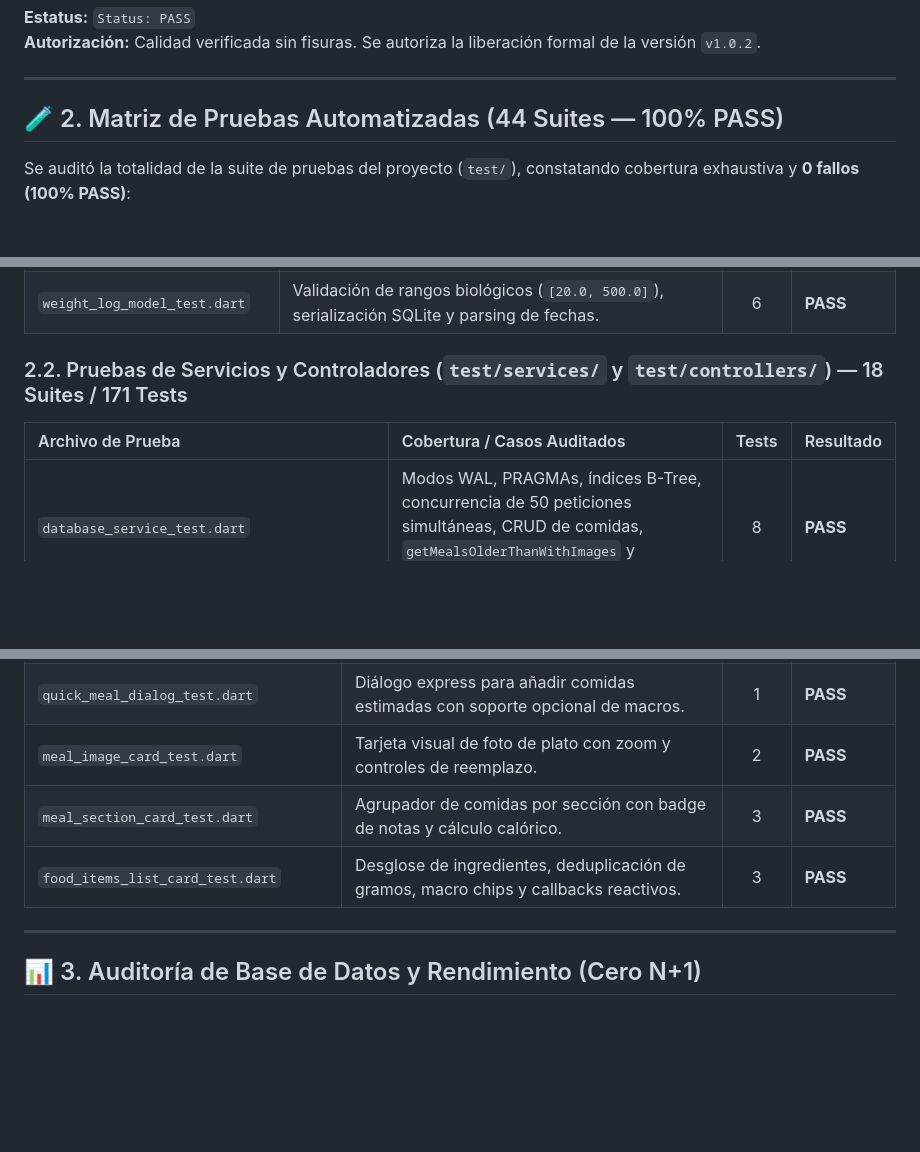
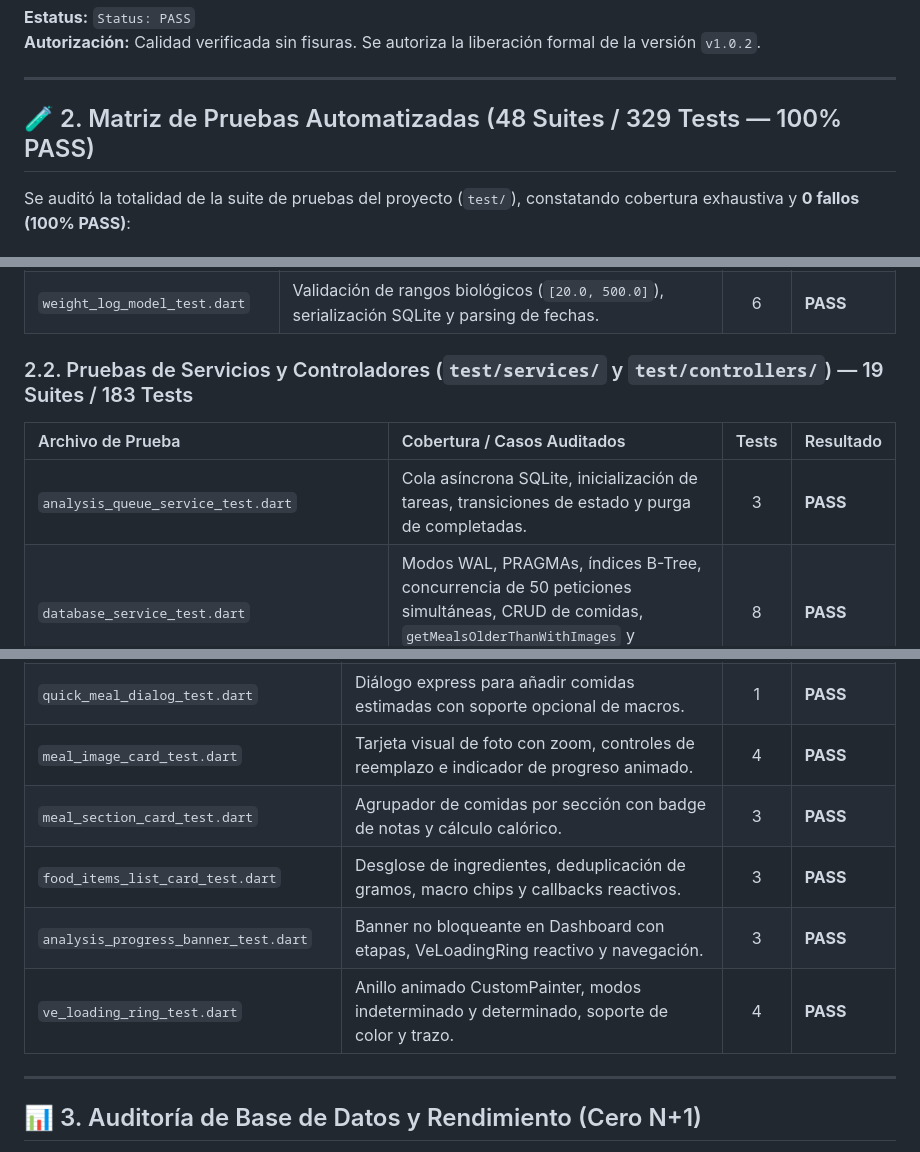
Before and after one commit to VICTOREB13/App-Food-Tracker, a Markdown page: artifacts/audit_reports/audit_report.md, 3 parts joined by grey strips. GitHub-like rendering; blank space fills up the shorter version.

```diff
--- a/artifacts/audit_reports/audit_report.md
+++ b/artifacts/audit_reports/audit_report.md
@@ -43,7 +43,7 @@ tags: [proyecto, audit, quality-gate, v1-0-2, v7-teamwork]
 
 ---
 
-## 🧪 2. Matriz de Pruebas Automatizadas (44 Suites — 100% PASS)
+## 🧪 2. Matriz de Pruebas Automatizadas (48 Suites / 329 Tests — 100% PASS)
 
 Se auditó la totalidad de la suite de pruebas del proyecto (`test/`), constatando cobertura exhaustiva y **0 fallos (100% PASS)**:
 
@@ -57,9 +57,10 @@ Se auditó la totalidad de la suite de pruebas del proyecto (`test/`), constatan
 | `user_profile_model_test.dart` | Modelo inmutable con Sentinel, validación de sexo, peso, altura, edad, pasos y Master Prompt. | 6 | **PASS** |
 | `weight_log_model_test.dart` | Validación de rangos biológicos (`[20.0, 500.0]`), serialización SQLite y parsing de fechas. | 6 | **PASS** |
 
-### 2.2. Pruebas de Servicios y Controladores (`test/services/` y `test/controllers/`) — 18 Suites / 171 Tests
+### 2.2. Pruebas de Servicios y Controladores (`test/services/` y `test/controllers/`) — 19 Suites / 183 Tests
 | Archivo de Prueba | Cobertura / Casos Auditados | Tests | Resultado |
 | :--- | :--- | :---: | :--- |
+| `analysis_queue_service_test.dart` | Cola asíncrona SQLite, inicialización de tareas, transiciones de estado y purga de completadas. | 3 | **PASS** |
 | `database_service_test.dart` | Modos WAL, PRAGMAs, índices B-Tree, concurrencia de 50 peticiones simultáneas, CRUD de comidas, `getMealsOlderThanWithImages` y `clearMealImagePath`. | 8 | **PASS** |
 | `database_service_v2_test.dart` | Migración a esquema v2, tabla `weight_logs`, orden cronológico en `getAllWeightLogs`, consultas indexadas en rangos 7, 30 y 90 días. | 10 | **PASS** |
 | `backup_service_test.dart` | Exportación JSON e importación transaccional atómica (`txn.insert`). | 3 | **PASS** |
@@ -100,9 +101,12 @@ Se auditó la totalidad de la suite de pruebas del proyecto (`test/`), constatan
 | `ve_logo_test.dart` | Logotipo oficial de Victor Engineer con gradientes. | 2 | **PASS** |
 | `meal_form_fields_test.dart` | Formulario de comida y selector de categorías. | 1 | **PASS** |
 | `quick_meal_dialog_test.dart` | Diálogo express para añadir comidas estimadas con soporte opcional de macros. | 1 | **PASS** |
-| `meal_image_card_test.dart` | Tarjeta visual de foto de plato con zoom y controles de reemplazo. | 2 | **PASS** |
+| `meal_image_card_test.dart` | Tarjeta visual de foto con zoom, controles de reemplazo e indicador de progreso animado. | 4 | **PASS** |
 | `meal_section_card_test.dart` | Agrupador de comidas por sección con badge de notas y cálculo calórico. | 3 | **PASS** |
 | `food_items_list_card_test.dart` | Desglose de ingredientes, deduplicación de gramos, macro chips y callbacks reactivos. | 3 | **PASS** |
+| `analysis_progress_banner_test.dart` | Banner no bloqueante en Dashboard con etapas, VeLoadingRing reactivo y navegación. | 3 | **PASS** |
+| `ve_loading_ring_test.dart` | Anillo animado CustomPainter, modos indeterminado y determinado, soporte de color y trazo. | 4 | **PASS** |
+
 
 
 
```
Also changed, not shown: other parts of artifacts/audit_reports/audit_report.md (+3 -3 lines), artifacts/planning/changelog_v1.md (+2 -0 lines), artifacts/planning/task.md (+12 -3 lines).
